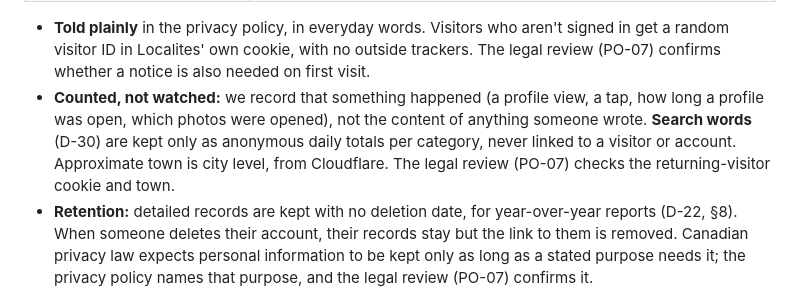
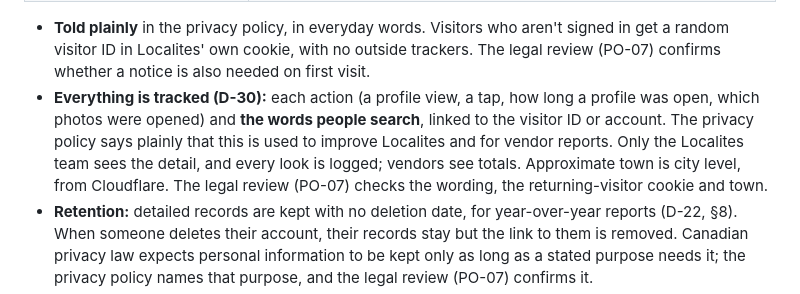
Before and after one commit to supportlocalites/betalocalites, a Markdown page: docs/E-security-and-privacy-model.md, the part around the change. Drawn GitHub-style.

```diff
--- a/docs/E-security-and-privacy-model.md
+++ b/docs/E-security-and-privacy-model.md
@@ -198,11 +198,12 @@ to sell featured placements.
 - **Told plainly** in the privacy policy, in everyday words. Visitors who aren't signed in
   get a random visitor ID in Localites' own cookie, with no outside trackers. The legal
   review (PO-07) confirms whether a notice is also needed on first visit.
-- **Counted, not watched:** we record that something happened (a profile view, a tap, how
-  long a profile was open, which photos were opened), not the content of anything
-  someone wrote. **Search words** (D-30) are kept only as anonymous daily totals per
-  category, never linked to a visitor or account. Approximate town is city level, from
-  Cloudflare. The legal review (PO-07) checks the returning-visitor cookie and town.
+- **Everything is tracked (D-30):** each action (a profile view, a tap, how long a
+  profile was open, which photos were opened) and **the words people search**, linked to
+  the visitor ID or account. The privacy policy says plainly that this is used to improve
+  Localites and for vendor reports. Only the Localites team sees the detail, and every
+  look is logged; vendors see totals. Approximate town is city level, from Cloudflare. The
+  legal review (PO-07) checks the wording, the returning-visitor cookie and town.
 - **Retention:** detailed records are kept with no deletion date, for year-over-year
   reports (D-22, §8). When someone deletes their account, their records stay but the link
   to them is removed. Canadian privacy law expects personal information to be kept only
```
Also changed, not shown: docs/C-architecture-decision-log.md (+6 -2 lines), docs/H-product-owner-action-register.md (+1 -1 lines).
